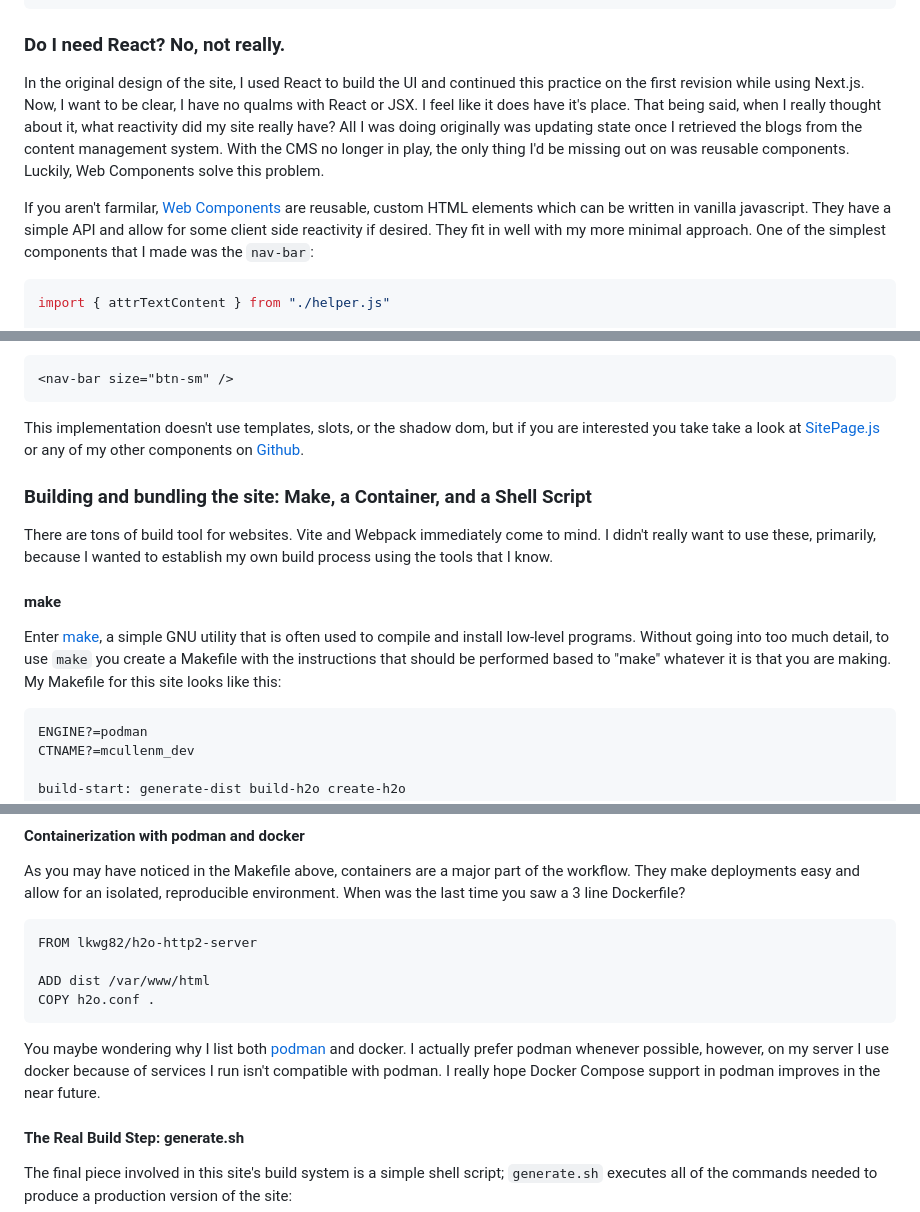
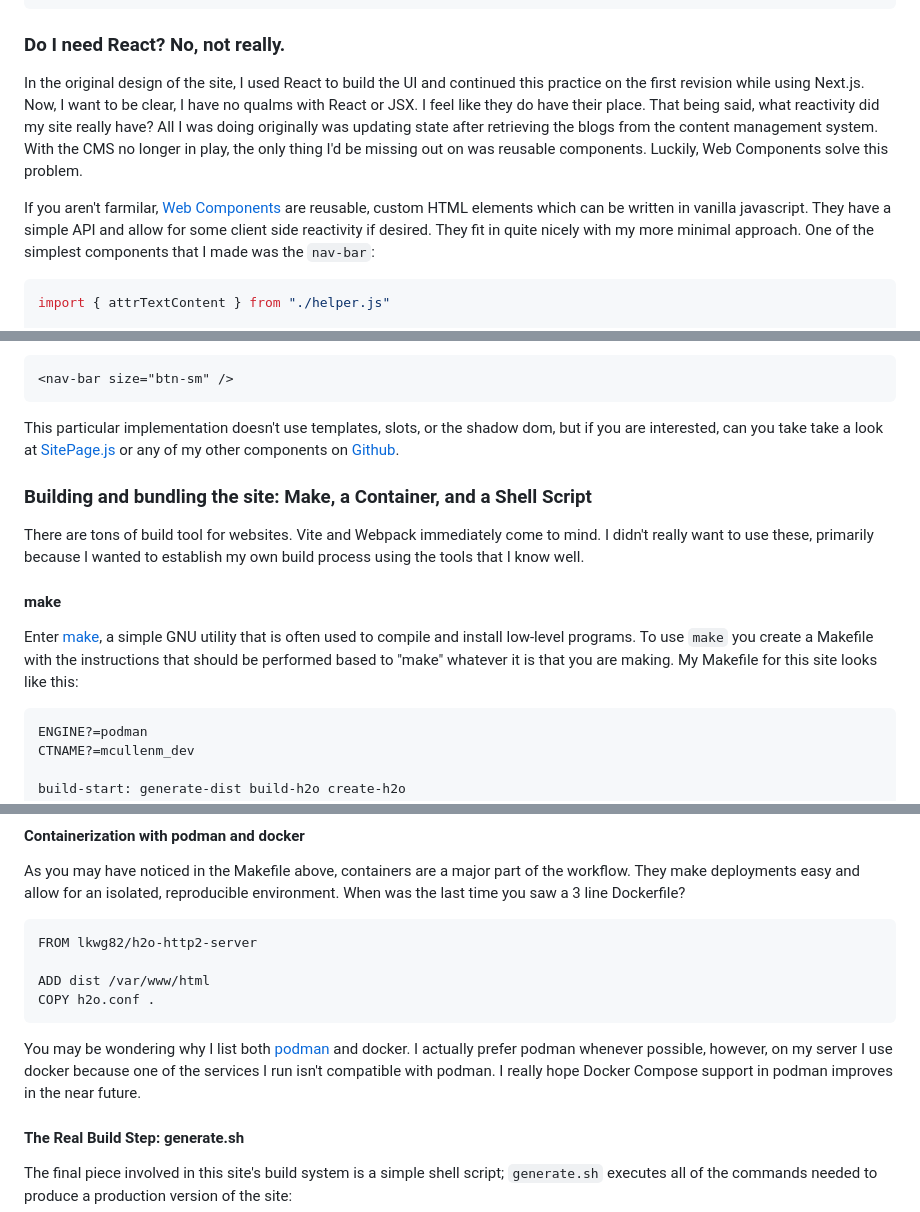
Before and after one commit to LuckyMcBeast/mcullenm-dev-2, a Markdown page: src/pages/simple.md, 3 parts joined by grey strips. Rendered like a GitHub page.

Commit message:
fixes typos up to look and feel in simple.md

````diff
--- a/src/pages/simple.md
+++ b/src/pages/simple.md
@@ -47,9 +47,9 @@ error-log: /dev/stderr
 ```
 
 ### Do I need React? No, not really.
-In the original design of the site, I used React to build the UI and continued this practice on the first revision while using Next.js. Now, I want to be clear, I have no qualms with React or JSX. I feel like it does have it's place. That being said, when I really thought about it, what reactivity did my site really have? All I was doing originally was updating state once I retrieved the blogs from the content management system. With the CMS no longer in play, the only thing I'd be missing out on was reusable components. Luckily, Web Components solve this problem.
+In the original design of the site, I used React to build the UI and continued this practice on the first revision while using Next.js. Now, I want to be clear, I have no qualms with React or JSX. I feel like they do have their place. That being said, what reactivity did my site really have? All I was doing originally was updating state after retrieving the blogs from the content management system. With the CMS no longer in play, the only thing I'd be missing out on was reusable components. Luckily, Web Components solve this problem.
 
-If you aren't farmilar, [Web Components](https://developer.mozilla.org/en-US/docs/Web/API/Web_components) are reusable, custom HTML elements which can be written in vanilla javascript. They have a simple API and allow for some client side reactivity if desired. They fit in well with my more minimal approach. One of the simplest components that I made was the `nav-bar`:
+If you aren't farmilar, [Web Components](https://developer.mozilla.org/en-US/docs/Web/API/Web_components) are reusable, custom HTML elements which can be written in vanilla javascript. They have a simple API and allow for some client side reactivity if desired. They fit in quite nicely with my more minimal approach. One of the simplest components that I made was the `nav-bar`:
 
 ```js
 import { attrTextContent } from "./helper.js"
@@ -80,13 +80,13 @@ Usage of the `nav-bar`:
 <nav-bar size="btn-sm" />
 ```
 
-This implementation doesn't use templates, slots, or the shadow dom, but if you are interested you take take a look at [SitePage.js](../components/SitePage.js) or any of my other components on [Github](https://github.com/LuckyMcBeast/mcullenm-dev-2/tree/main/src/components).
+This particular implementation doesn't use templates, slots, or the shadow dom, but if you are interested, can you take take a look at [SitePage.js](../components/SitePage.js) or any of my other components on [Github](https://github.com/LuckyMcBeast/mcullenm-dev-2/tree/main/src/components).
 
 ### Building and bundling the site: Make, a Container, and a Shell Script
-There are tons of build tool for websites. Vite and Webpack immediately come to mind. I didn't really want to use these, primarily, because I wanted to establish my own build process using the tools that I know.
+There are tons of build tool for websites. Vite and Webpack immediately come to mind. I didn't really want to use these, primarily because I wanted to establish my own build process using the tools that I know well.
 
 #### make
-Enter [make](https://linux.die.net/man/1/make), a simple GNU utility that is often used to compile and install low-level programs. Without going into too much detail, to use `make` you create a Makefile with the instructions that should be performed based to "make" whatever it is that you are making. My Makefile for this site looks like this:
+Enter [make](https://linux.die.net/man/1/make), a simple GNU utility that is often used to compile and install low-level programs. To use `make` you create a Makefile with the instructions that should be performed based to "make" whatever it is that you are making. My Makefile for this site looks like this:
 
 ```
 ENGINE?=podman
@@ -145,7 +145,7 @@ ADD dist /var/www/html
 COPY h2o.conf .
 ```
 
-You maybe wondering why I list both [podman](https://podman.io/) and docker. I actually prefer podman whenever possible, however, on my server I use docker because of services I run isn't compatible with podman. I really hope Docker Compose support in podman improves in the near future.
+You may be wondering why I list both [podman](https://podman.io/) and docker. I actually prefer podman whenever possible, however, on my server I use docker because one of the services I run isn't compatible with podman. I really hope Docker Compose support in podman improves in the near future.
 
 #### The Real Build Step: generate.sh
 The final piece involved in this site's build system is a simple shell script; `generate.sh` executes all of the commands needed to produce a production version of the site:
````
